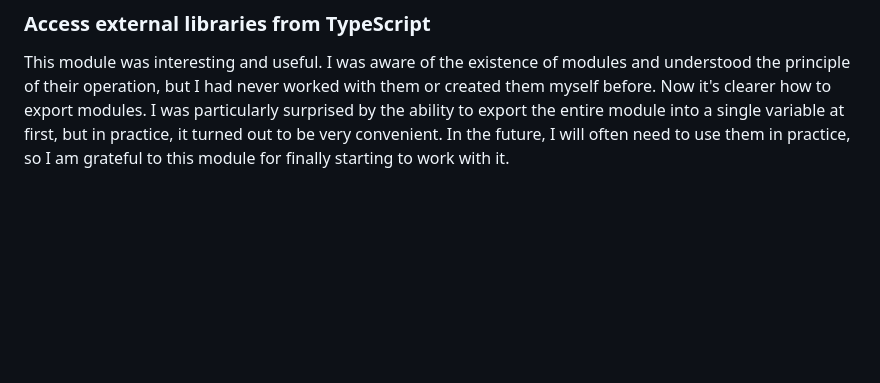
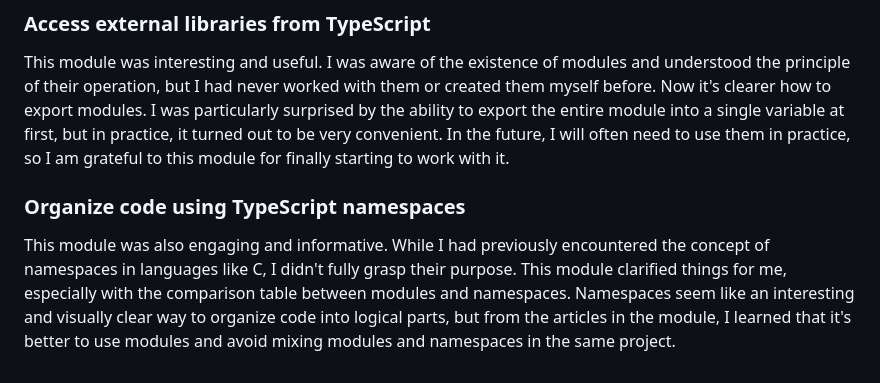
Before and after one commit to aauroraaborealisrs/JSFE2023Q4, a Markdown page: tstest.md, the part around the change printed below. Rendered like a GitHub page; blank space fills up the shorter version.

```diff
--- a/tstest.md
+++ b/tstest.md
@@ -42,3 +44,7 @@ This topic was completely new to me, and the syntax with `<T>` seemed quite unus
 ### Access external libraries from TypeScript
 
 This module was interesting and useful. I was aware of the existence of modules and understood the principle of their operation, but I had never worked with them or created them myself before. Now it's clearer how to export modules. I was particularly surprised by the ability to export the entire module into a single variable at first, but in practice, it turned out to be very convenient. In the future, I will often need to use them in practice, so I am grateful to this module for finally starting to work with it.
+
+### Organize code using TypeScript namespaces
+
+This module was also engaging and informative. While I had previously encountered the concept of namespaces in languages like C, I didn't fully grasp their purpose. This module clarified things for me, especially with the comparison table between modules and namespaces. Namespaces seem like an interesting and visually clear way to organize code into logical parts, but from the articles in the module, I learned that it's better to use modules and avoid mixing modules and namespaces in the same project.
```
Also changed, not shown: other parts of tstest.md (+4 -2 lines).
